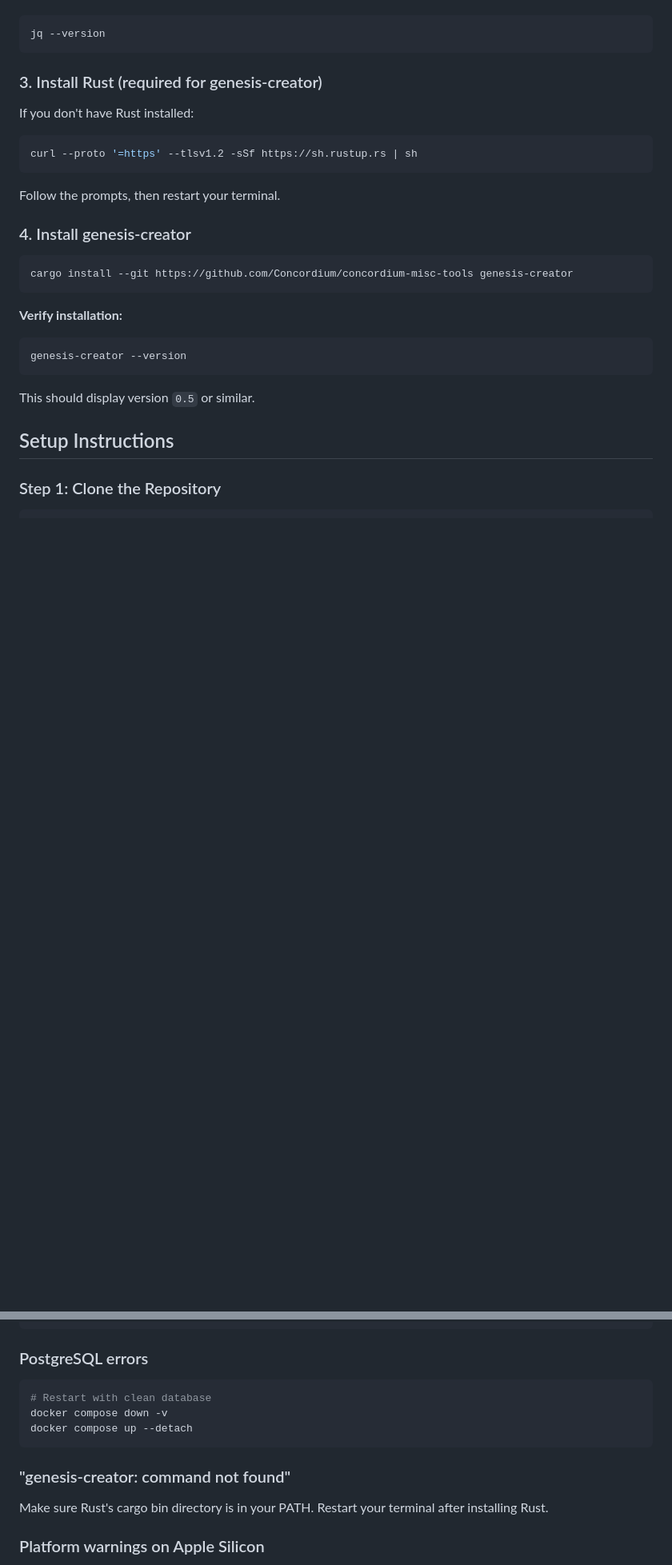
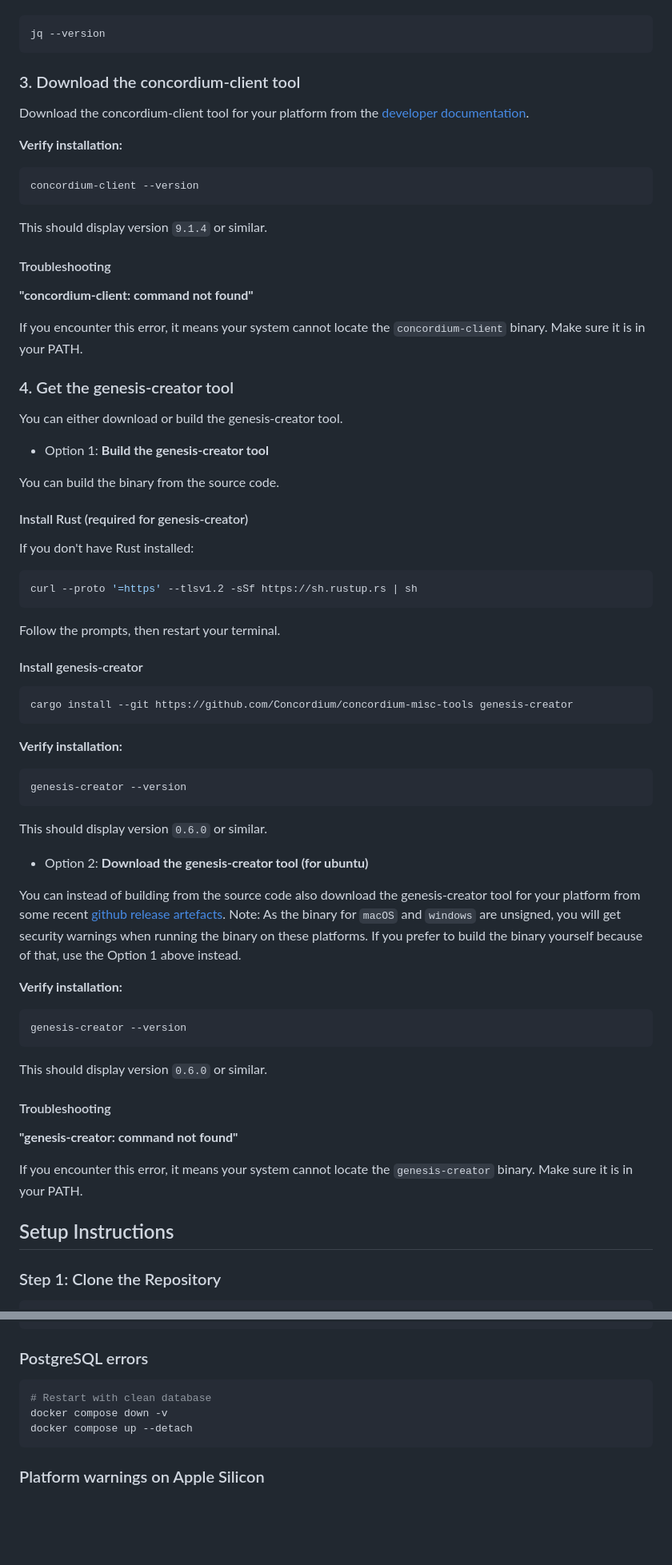
Before and after one commit to Concordium/concordium-local-stack, a Markdown page: README.md, 2 parts joined by grey strips. Shown: that part at 80% size. Rendered like a GitHub page; blank space fills up the shorter version.

Commit message:
Update READ.me

````diff
--- a/README.md
+++ b/README.md
@@ -37,7 +37,32 @@ brew install jq
 jq --version
 ```
 
-### 3. Install Rust (required for genesis-creator)
+### 3. Download the concordium-client tool
+
+Download the concordium-client tool for your platform from the [developer documentation](https://docs.concordium.com/en/mainnet/tools/concordium-client.html#run-concordium-client).
+
+**Verify installation:**
+```bash
+concordium-client --version
+```
+
+This should display version `9.1.4` or similar.
+
+#### Troubleshooting
+
+**"concordium-client: command not found"**
+
+If you encounter this error, it means your system cannot locate the `concordium-client` binary. Make sure it is in your PATH.
+
+### 4. Get the genesis-creator tool
+
+You can either download or build the genesis-creator tool.
+
+- Option 1: **Build the genesis-creator tool**
+
+You can build the binary from the source code.
+
+#### Install Rust (required for genesis-creator)
 
 If you don't have Rust installed:
 ```bash
@@ -46,7 +71,7 @@ curl --proto '=https' --tlsv1.2 -sSf https://sh.rustup.rs | sh
 
 Follow the prompts, then restart your terminal.
 
-### 4. Install genesis-creator
+#### Install genesis-creator
 
 ```bash
 cargo install --git https://github.com/Concordium/concordium-misc-tools genesis-creator
@@ -57,7 +82,26 @@ cargo install --git https://github.com/Concordium/concordium-misc-tools genesis-
 genesis-creator --version
 ```
 
-This should display version `0.5` or similar.
+This should display version `0.6.0` or similar.
+
+- Option 2: **Download the genesis-creator tool (for ubuntu)**
+
+You can instead of building from the source code also download the genesis-creator tool for your platform from some recent [github release artefacts](https://github.com/Concordium/concordium-misc-tools/releases/tag/genesis-creator%2F0.6.0).
+Note: As the binary for `macOS` and `windows` are unsigned, you will get security warnings
+when running the binary on these platforms. If you prefer to build the binary yourself because of that, use the Option 1 above instead.
+
+**Verify installation:**
+```bash
+genesis-creator --version
+```
+
+This should display version `0.6.0` or similar.
+
+#### Troubleshooting
+
+**"genesis-creator: command not found"**
+
+If you encounter this error, it means your system cannot locate the `genesis-creator` binary. Make sure it is in your PATH.
 
 ## Setup Instructions
 
@@ -195,9 +248,6 @@ docker compose down -v
 docker compose up --detach
 ```
 
-### "genesis-creator: command not found"
-Make sure Rust's cargo bin directory is in your PATH. Restart your terminal after installing Rust.
-
 ### Platform warnings on Apple Silicon
 Warnings like `The requested image's platform (linux/amd64) does not match` are normal and can be ignored if Rosetta is enabled in Docker Desktop.
 
````
Also changed, not shown: other parts of README.md (+10 -1 lines), doc-images/network-switch.png (added).
